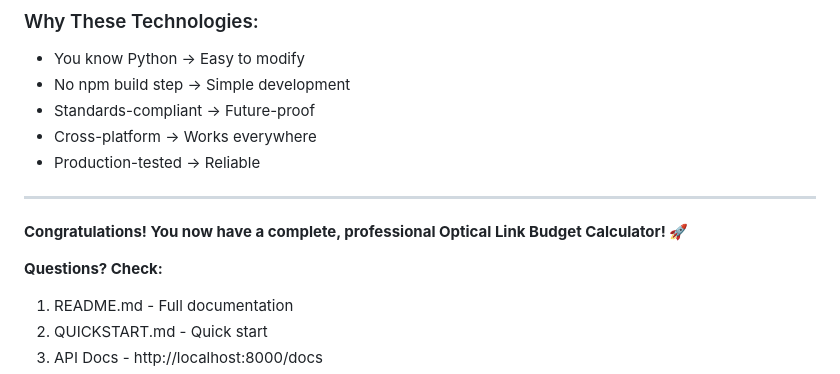
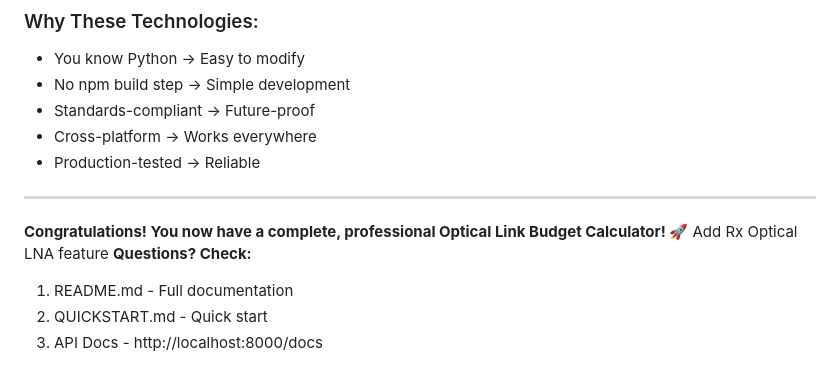
Before and after one commit to bhutanisatyam-droid/LBsim, a Markdown page: PROJECT_SUMMARY.md, the part around the change. Rendered like a GitHub page.

```diff
--- a/PROJECT_SUMMARY.md
+++ b/PROJECT_SUMMARY.md
@@ -413,7 +413,7 @@ vercel
 ---
 
 **Congratulations! You now have a complete, professional Optical Link Budget Calculator! 🚀**
-
+Add Rx Optical LNA feature
 **Questions? Check:**
 1. README.md - Full documentation
 2. QUICKSTART.md - Quick start
```
